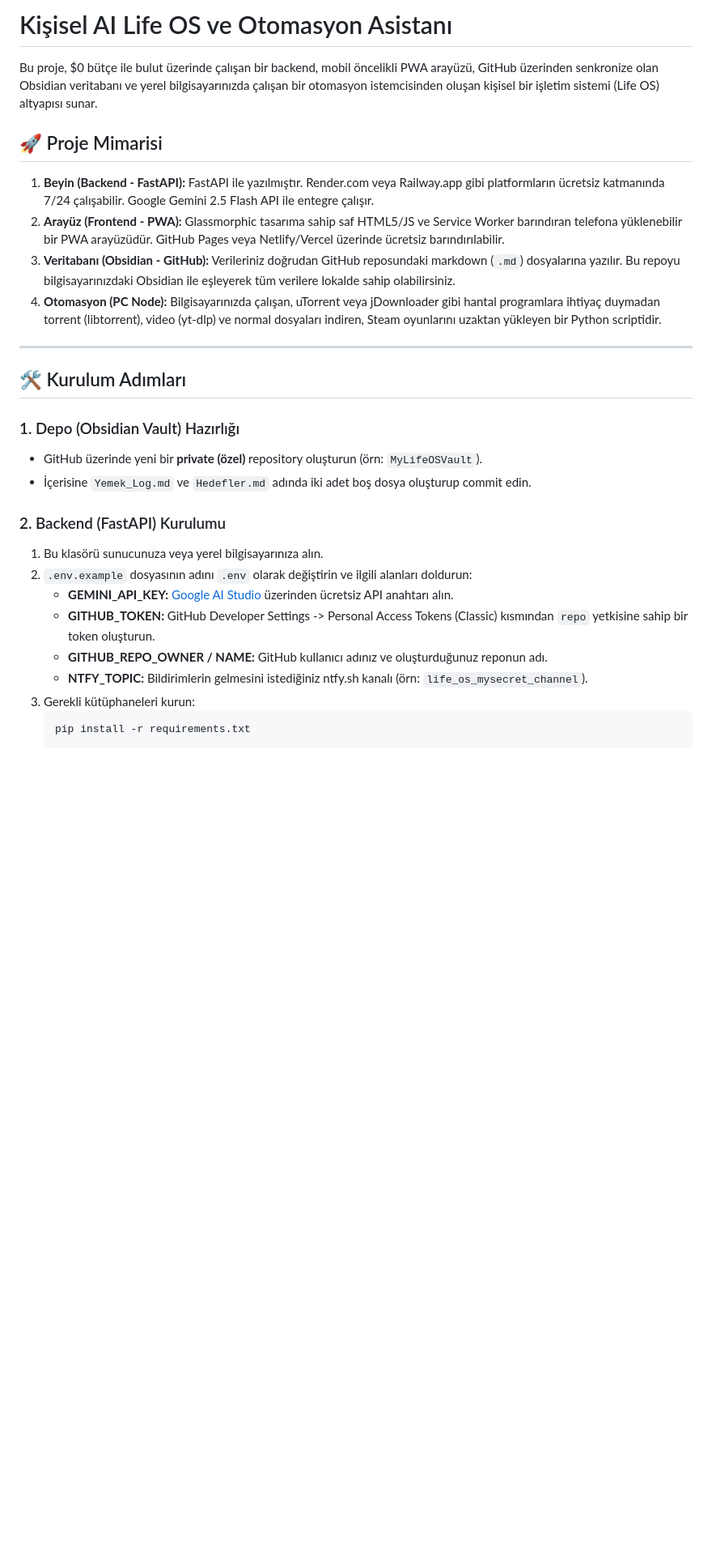
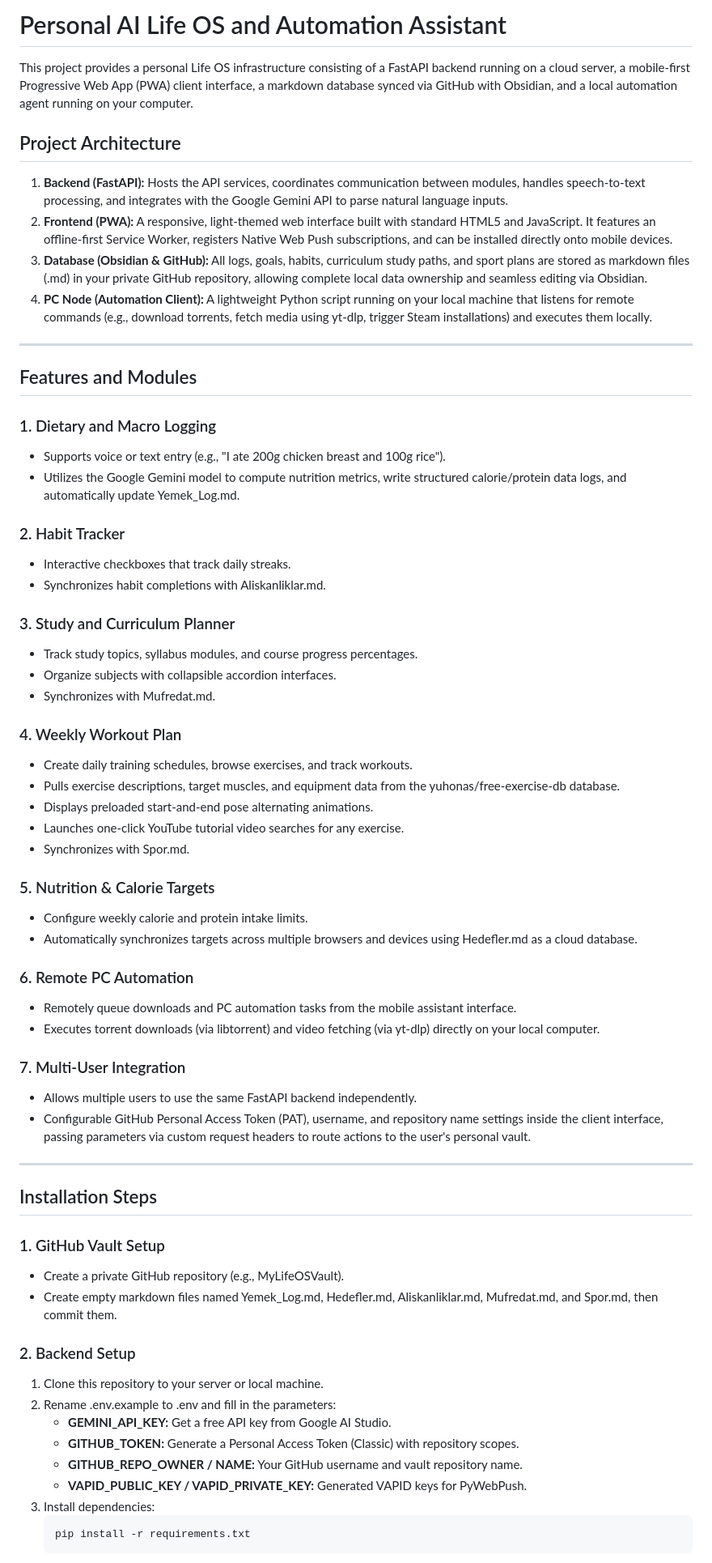
Before and after one commit to KdirG/life-os-backend, a Markdown page: README.md, the part around one of its changes. Shown at 81% size. Drawn GitHub-style; blank space fills up the shorter version.

Commit message:
Update README.md in English without emojis and budget references, adding new features

````diff
--- a/README.md
+++ b/README.md
@@ -1,30 +1,66 @@
-# Kişisel AI Life OS ve Otomasyon Asistanı
+# Personal AI Life OS and Automation Assistant
 
-Bu proje, $0 bütçe ile bulut üzerinde çalışan bir backend, mobil öncelikli PWA arayüzü, GitHub üzerinden senkronize olan Obsidian veritabanı ve yerel bilgisayarınızda çalışan bir otomasyon istemcisinden oluşan kişisel bir işletim sistemi (Life OS) altyapısı sunar.
+This project provides a personal Life OS infrastructure consisting of a FastAPI backend running on a cloud server, a mobile-first Progressive Web App (PWA) client interface, a markdown database synced via GitHub with Obsidian, and a local automation agent running on your computer.
 
-## 🚀 Proje Mimarisi
+## Project Architecture
 
-1. **Beyin (Backend - FastAPI):** FastAPI ile yazılmıştır. Render.com veya Railway.app gibi platformların ücretsiz katmanında 7/24 çalışabilir. Google Gemini 2.5 Flash API ile entegre çalışır.
-2. **Arayüz (Frontend - PWA):** Glassmorphic tasarıma sahip saf HTML5/JS ve Service Worker barındıran telefona yüklenebilir bir PWA arayüzüdür. GitHub Pages veya Netlify/Vercel üzerinde ücretsiz barındırılabilir.
-3. **Veritabanı (Obsidian - GitHub):** Verileriniz doğrudan GitHub reposundaki markdown (`.md`) dosyalarına yazılır. Bu repoyu bilgisayarınızdaki Obsidian ile eşleyerek tüm verilere lokalde sahip olabilirsiniz.
-4. **Otomasyon (PC Node):** Bilgisayarınızda çalışan, uTorrent veya jDownloader gibi hantal programlara ihtiyaç duymadan torrent (libtorrent), video (yt-dlp) ve normal dosyaları indiren, Steam oyunlarını uzaktan yükleyen bir Python scriptidir.
+1. **Backend (FastAPI):** Hosts the API services, coordinates communication between modules, handles speech-to-text processing, and integrates with the Google Gemini API to parse natural language inputs.
+2. **Frontend (PWA):** A responsive, light-themed web interface built with standard HTML5 and JavaScript. It features an offline-first Service Worker, registers Native Web Push subscriptions, and can be installed directly onto mobile devices.
+3. **Database (Obsidian & GitHub):** All logs, goals, habits, curriculum study paths, and sport plans are stored as markdown files (.md) in your private GitHub repository, allowing complete local data ownership and seamless editing via Obsidian.
+4. **PC Node (Automation Client):** A lightweight Python script running on your local machine that listens for remote commands (e.g., download torrents, fetch media using yt-dlp, trigger Steam installations) and executes them locally.
 
 ---
 
-## 🛠️ Kurulum Adımları
+## Features and Modules
 
-### 1. Depo (Obsidian Vault) Hazırlığı
-- GitHub üzerinde yeni bir **private (özel)** repository oluşturun (örn: `MyLifeOSVault`).
-- İçerisine `Yemek_Log.md` ve `Hedefler.md` adında iki adet boş dosya oluşturup commit edin.
+### 1. Dietary and Macro Logging
+- Supports voice or text entry (e.g., "I ate 200g chicken breast and 100g rice").
+- Utilizes the Google Gemini model to compute nutrition metrics, write structured calorie/protein data logs, and automatically update Yemek_Log.md.
 
-### 2. Backend (FastAPI) Kurulumu
-1. Bu klasörü sunucunuza veya yerel bilgisayarınıza alın.
-2. `.env.example` dosyasının adını `.env` olarak değiştirin ve ilgili alanları doldurun:
-   - **GEMINI_API_KEY:** [Google AI Studio](https://aistudio.google.com/) üzerinden ücretsiz API anahtarı alın.
-   - **GITHUB_TOKEN:** GitHub Developer Settings -> Personal Access Tokens (Classic) kısmından `repo` yetkisine sahip bir token oluşturun.
-   - **GITHUB_REPO_OWNER / NAME:** GitHub kullanıcı adınız ve oluşturduğunuz reponun adı.
-   - **NTFY_TOPIC:** Bildirimlerin gelmesini istediğiniz ntfy.sh kanalı (örn: `life_os_mysecret_channel`).
-3. Gerekli kütüphaneleri kurun:
+### 2. Habit Tracker
+- Interactive checkboxes that track daily streaks.
+- Synchronizes habit completions with Aliskanliklar.md.
+
+### 3. Study and Curriculum Planner
+- Track study topics, syllabus modules, and course progress percentages.
+- Organize subjects with collapsible accordion interfaces.
+- Synchronizes with Mufredat.md.
+
+### 4. Weekly Workout Plan
+- Create daily training schedules, browse exercises, and track workouts.
+- Pulls exercise descriptions, target muscles, and equipment data from the yuhonas/free-exercise-db database.
+- Displays preloaded start-and-end pose alternating animations.
+- Launches one-click YouTube tutorial video searches for any exercise.
+- Synchronizes with Spor.md.
+
+### 5. Nutrition & Calorie Targets
+- Configure weekly calorie and protein intake limits.
+- Automatically synchronizes targets across multiple browsers and devices using Hedefler.md as a cloud database.
+
+### 6. Remote PC Automation
+- Remotely queue downloads and PC automation tasks from the mobile assistant interface.
+- Executes torrent downloads (via libtorrent) and video fetching (via yt-dlp) directly on your local computer.
+
+### 7. Multi-User Integration
+- Allows multiple users to use the same FastAPI backend independently.
+- Configurable GitHub Personal Access Token (PAT), username, and repository name settings inside the client interface, passing parameters via custom request headers to route actions to the user's personal vault.
+
+---
+
+## Installation Steps
+
+### 1. GitHub Vault Setup
+- Create a private GitHub repository (e.g., MyLifeOSVault).
+- Create empty markdown files named Yemek_Log.md, Hedefler.md, Aliskanliklar.md, Mufredat.md, and Spor.md, then commit them.
+
+### 2. Backend Setup
+1. Clone this repository to your server or local machine.
+2. Rename .env.example to .env and fill in the parameters:
+   - **GEMINI_API_KEY:** Get a free API key from Google AI Studio.
+   - **GITHUB_TOKEN:** Generate a Personal Access Token (Classic) with repository scopes.
+   - **GITHUB_REPO_OWNER / NAME:** Your GitHub username and vault repository name.
+   - **VAPID_PUBLIC_KEY / VAPID_PRIVATE_KEY:** Generated VAPID keys for PyWebPush.
+3. Install dependencies:
    ```bash
    pip install -r requirements.txt
    ```
````
Also changed, not shown: other parts of README.md (+16 -38 lines).
